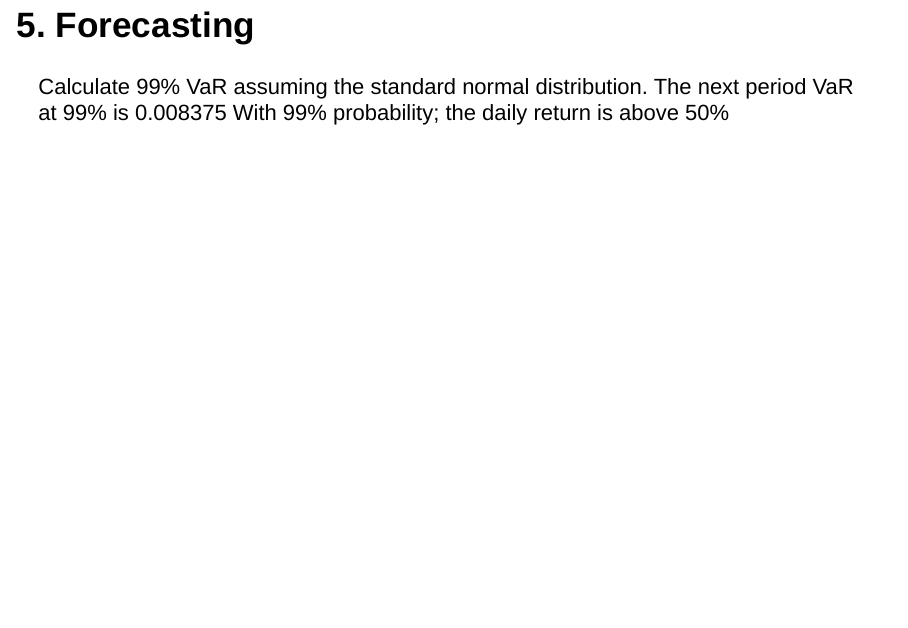
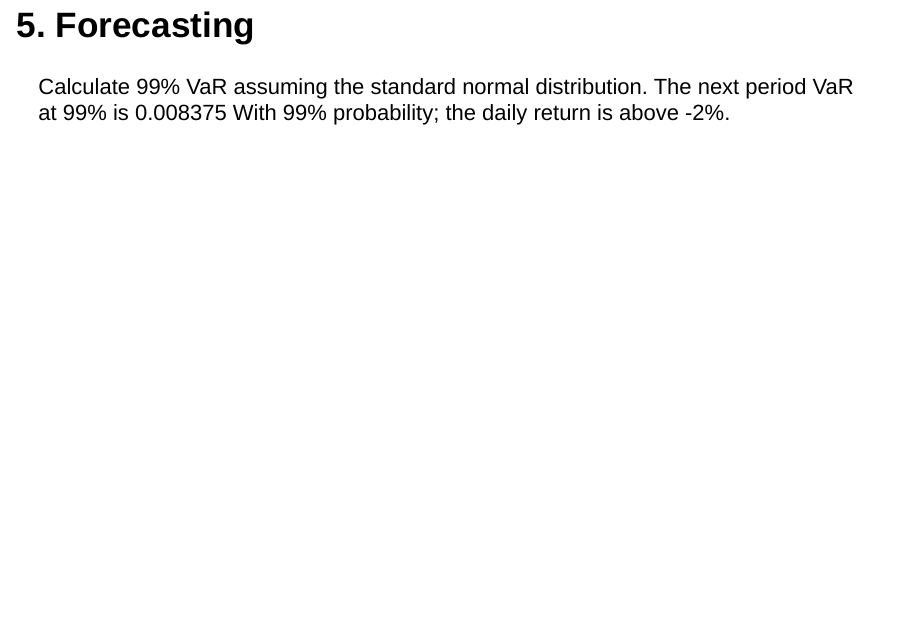
Before and after one commit to GagraniV/CompFinance, an R Markdown document (qfinance04.rmd): page 10 of 12. Rendered offline with R 4.5, knitr and Pandoc, with nearby package versions; the code chunks are not run, so their results and figures are left out.

Commit message:
Update qfinance04.rmd

````diff
--- a/qfinance04.rmd
+++ b/qfinance04.rmd
@@ -187,7 +187,7 @@ legend("topright", inset=.05, c("wfc return","VaR"), col = c("black","red"), lty
 
 ## 5. Forecasting
 
-Calculate 99% VaR assuming the standard normal distribution. The next period VaR at 99% is 0.008375 With 99% probability; the daily return is above 50%
+Calculate 99% VaR assuming the standard normal distribution. The next period VaR at 99% is 0.008375 With 99% probability; the daily return is above -2%.
 
 ```{r model forecast}
 wfc_garch_11_fcst <- ugarchforecast(wfc_garch_11_fit, n.ahead = 12)
````
